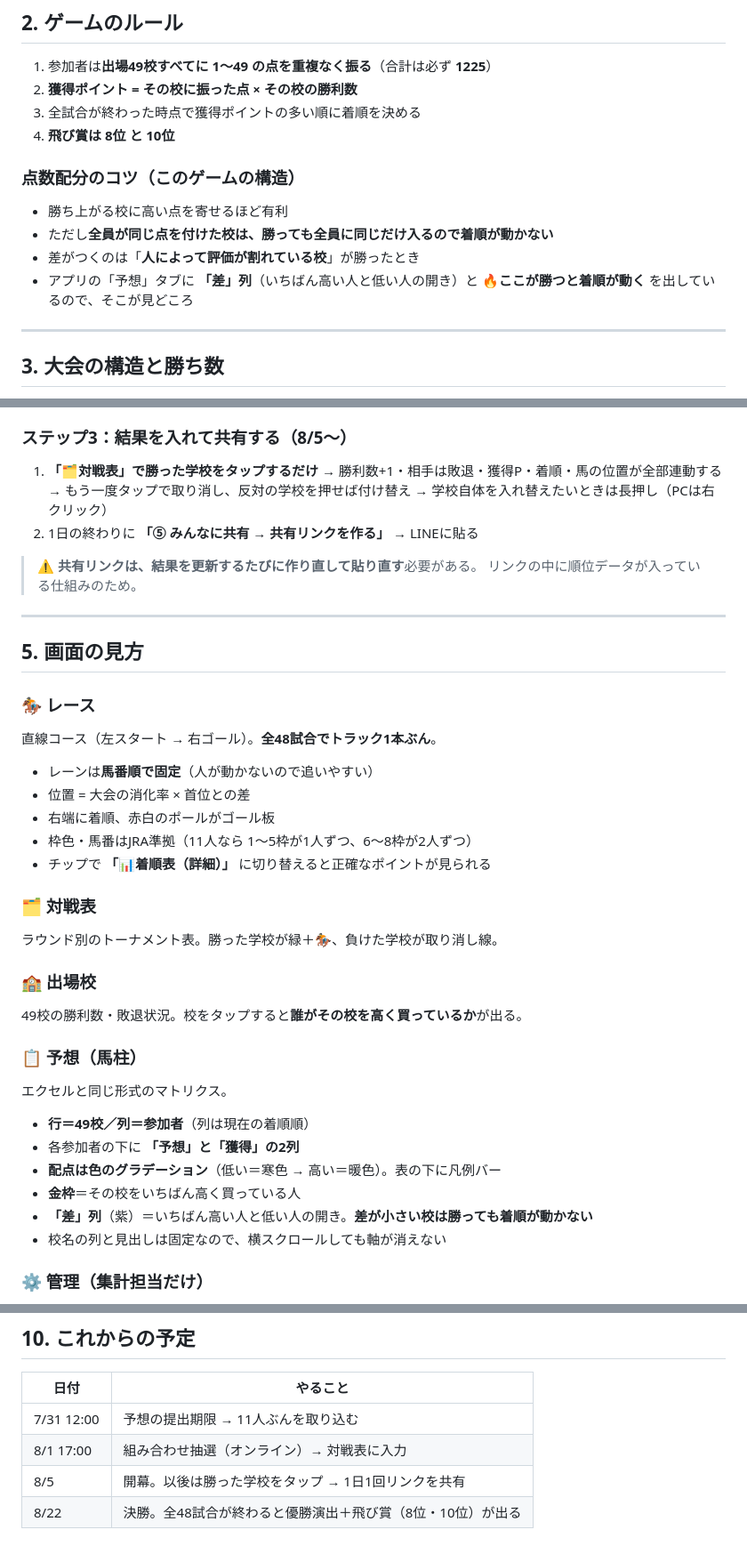
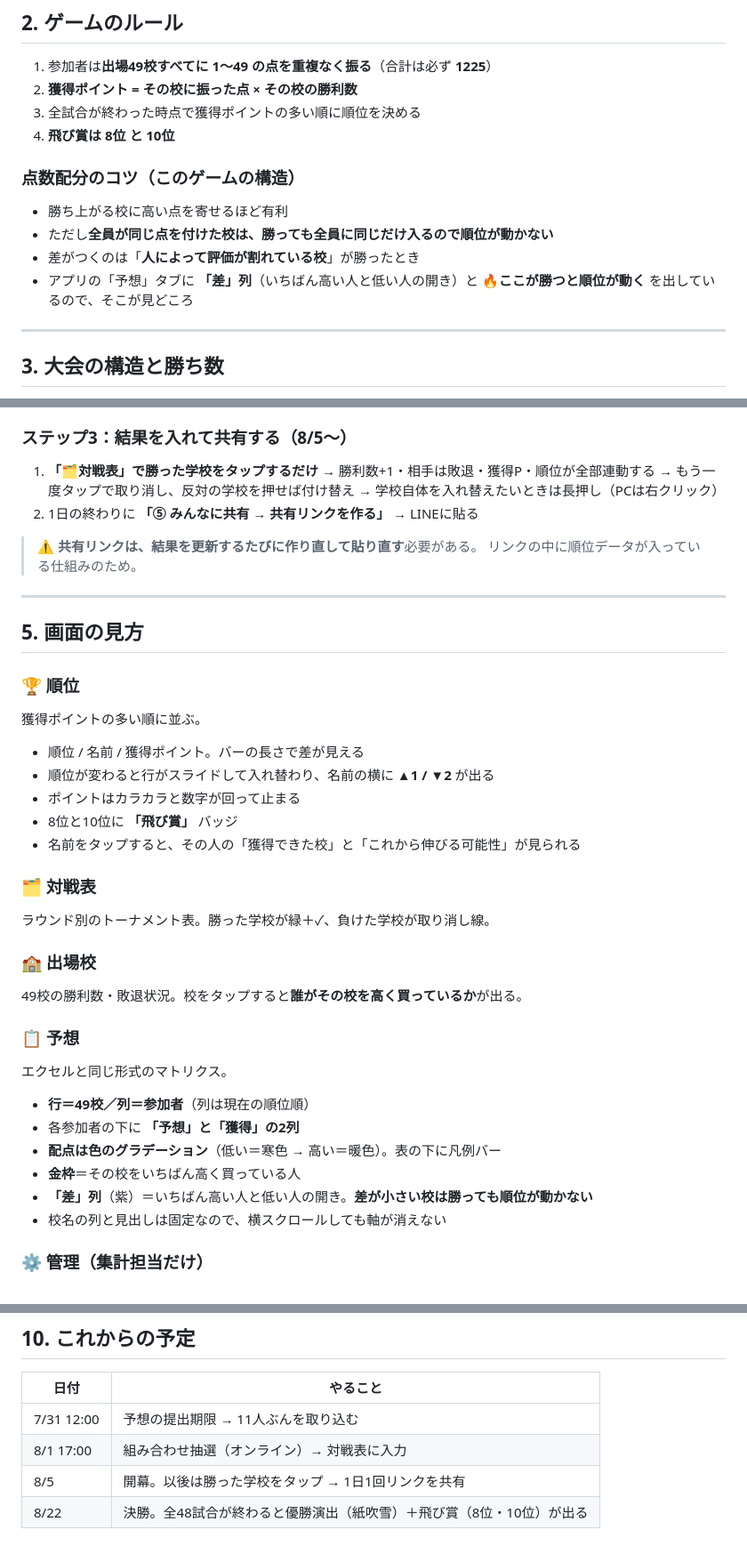
Before and after one commit to homine-sudo/pb-koshien, a Markdown page: MANUAL.md, 3 parts joined by grey strips. Shown at 89% size. Drawn GitHub-style.

Commit message:
マニュアルを順位表版に更新

```diff
--- a/MANUAL.md
+++ b/MANUAL.md
@@ -26,16 +26,16 @@
 
 1. 参加者は**出場49校すべてに 1〜49 の点を重複なく振る**（合計は必ず **1225**）
 2. **獲得ポイント = その校に振った点 × その校の勝利数**
-3. 全試合が終わった時点で獲得ポイントの多い順に着順を決める
+3. 全試合が終わった時点で獲得ポイントの多い順に順位を決める
 4. **飛び賞は 8位 と 10位**
 
 ### 点数配分のコツ（このゲームの構造）
 
 - 勝ち上がる校に高い点を寄せるほど有利
-- ただし**全員が同じ点を付けた校は、勝っても全員に同じだけ入るので着順が動かない**
+- ただし**全員が同じ点を付けた校は、勝っても全員に同じだけ入るので順位が動かない**
 - 差がつくのは「**人によって評価が割れている校**」が勝ったとき
 - アプリの「予想」タブに **「差」列**（いちばん高い人と低い人の開き）と
-  **🔥ここが勝つと着順が動く** を出しているので、そこが見どころ
+  **🔥ここが勝つと順位が動く** を出しているので、そこが見どころ
 
 ---
 
@@ -100,7 +100,7 @@
 ### ステップ3：結果を入れて共有する（8/5〜）
 
 1. **「🗂対戦表」で勝った学校をタップするだけ**
-   → 勝利数+1・相手は敗退・獲得P・着順・馬の位置が全部連動する
+   → 勝利数+1・相手は敗退・獲得P・順位が全部連動する
    → もう一度タップで取り消し、反対の学校を押せば付け替え
    → 学校自体を入れ替えたいときは長押し（PCは右クリック）
 2. 1日の終わりに **「⑤ みんなに共有 → 共有リンクを作る」** → LINEに貼る
@@ -112,29 +112,29 @@
 
 ## 5. 画面の見方
 
-### 🏇 レース
-直線コース（左スタート → 右ゴール）。**全48試合でトラック1本ぶん**。
+### 🏆 順位
+獲得ポイントの多い順に並ぶ。
 
-- レーンは**馬番順で固定**（人が動かないので追いやすい）
-- 位置 = 大会の消化率 × 首位との差
-- 右端に着順、赤白のポールがゴール板
-- 枠色・馬番はJRA準拠（11人なら 1〜5枠が1人ずつ、6〜8枠が2人ずつ）
-- チップで **「📊着順表（詳細）」** に切り替えると正確なポイントが見られる
+- 順位 / 名前 / 獲得ポイント。バーの長さで差が見える
+- 順位が変わると行がスライドして入れ替わり、名前の横に **▲1 / ▼2** が出る
+- ポイントはカラカラと数字が回って止まる
+- 8位と10位に **「飛び賞」** バッジ
+- 名前をタップすると、その人の「獲得できた校」と「これから伸びる可能性」が見られる
 
 ### 🗂 対戦表
-ラウンド別のトーナメント表。勝った学校が緑＋🏇、負けた学校が取り消し線。
+ラウンド別のトーナメント表。勝った学校が緑＋✓、負けた学校が取り消し線。
 
 ### 🏫 出場校
 49校の勝利数・敗退状況。校をタップすると**誰がその校を高く買っているか**が出る。
 
-### 📋 予想（馬柱）
+### 📋 予想
 エクセルと同じ形式のマトリクス。
 
-- **行＝49校／列＝参加者**（列は現在の着順順）
+- **行＝49校／列＝参加者**（列は現在の順位順）
 - 各参加者の下に **「予想」と「獲得」の2列**
 - **配点は色のグラデーション**（低い＝寒色 → 高い＝暖色）。表の下に凡例バー
 - **金枠**＝その校をいちばん高く買っている人
-- **「差」列**（紫）＝いちばん高い人と低い人の開き。**差が小さい校は勝っても着順が動かない**
+- **「差」列**（紫）＝いちばん高い人と低い人の開き。**差が小さい校は勝っても順位が動かない**
 - 校名の列と見出しは固定なので、横スクロールしても軸が消えない
 
 ### ⚙️ 管理（集計担当だけ）
@@ -264,4 +264,4 @@ C:\Users\homin\pb-koshien\index.html を編集
 | 7/31 12:00 | 予想の提出期限 → 11人ぶんを取り込む |
 | 8/1 17:00 | 組み合わせ抽選（オンライン）→ 対戦表に入力 |
 | 8/5 | 開幕。以後は勝った学校をタップ → 1日1回リンクを共有 |
-| 8/22 | 決勝。全48試合が終わると優勝演出＋飛び賞（8位・10位）が出る |
+| 8/22 | 決勝。全48試合が終わると優勝演出（紙吹雪）＋飛び賞（8位・10位）が出る |
```
